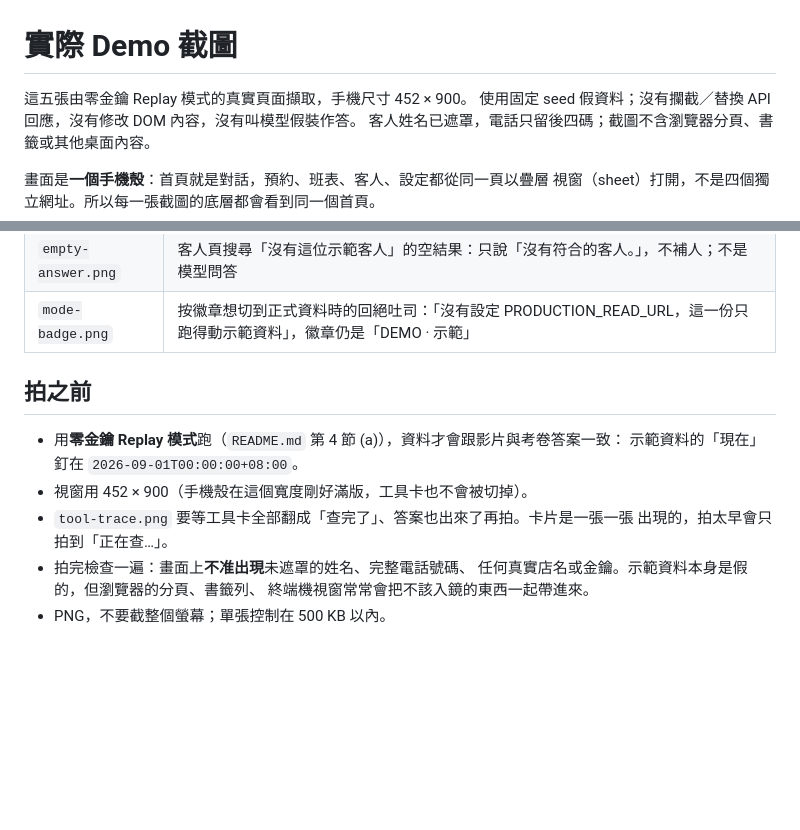
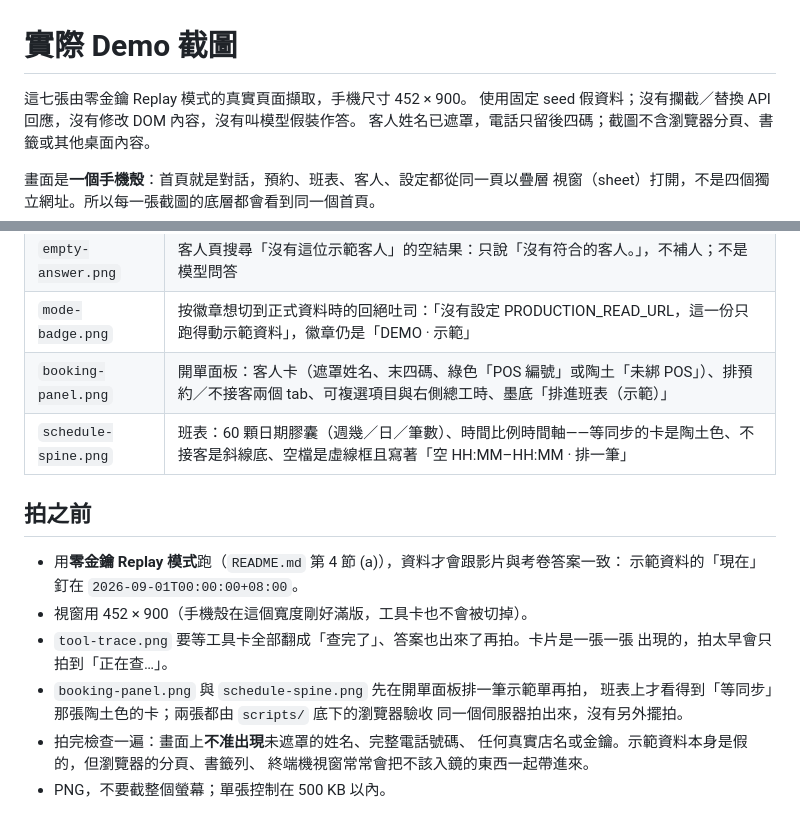
Before and after one commit to a0983186600-a11y/hairdresser-ai-assistant, a Markdown page: docs/screenshots/README.md, 2 parts joined by grey strips. GitHub-like rendering; blank space fills up the shorter version.

```diff
--- a/docs/screenshots/README.md
+++ b/docs/screenshots/README.md
@@ -1,6 +1,6 @@
 # 實際 Demo 截圖
 
-這五張由零金鑰 Replay 模式的真實頁面擷取，手機尺寸 452 × 900。
+這七張由零金鑰 Replay 模式的真實頁面擷取，手機尺寸 452 × 900。
 使用固定 seed 假資料；沒有攔截／替換 API 回應，沒有修改 DOM 內容，沒有叫模型假裝作答。
 客人姓名已遮罩，電話只留後四碼；截圖不含瀏覽器分頁、書籤或其他桌面內容。
 
@@ -16,6 +16,8 @@
 | `masked-list.png` | 客人清單疊層：姓名是 `高○湘` 這種形狀、電話只有後四碼 |
 | `empty-answer.png` | 客人頁搜尋「沒有這位示範客人」的空結果：只說「沒有符合的客人。」，不補人；不是模型問答 |
 | `mode-badge.png` | 按徽章想切到正式資料時的回絕吐司：「沒有設定 PRODUCTION_READ_URL，這一份只跑得動示範資料」，徽章仍是「DEMO · 示範」 |
+| `booking-panel.png` | 開單面板：客人卡（遮罩姓名、末四碼、綠色「POS 編號」或陶土「未綁 POS」）、排預約／不接客兩個 tab、可複選項目與右側總工時、墨底「排進班表（示範）」 |
+| `schedule-spine.png` | 班表：60 顆日期膠囊（週幾／日／筆數）、時間比例時間軸——等同步的卡是陶土色、不接客是斜線底、空檔是虛線框且寫著「空 HH:MM–HH:MM · 排一筆」 |
 
 ## 拍之前
 
@@ -24,6 +26,9 @@
 - 視窗用 452 × 900（手機殼在這個寬度剛好滿版，工具卡也不會被切掉）。
 - `tool-trace.png` 要等工具卡全部翻成「查完了」、答案也出來了再拍。卡片是一張一張
   出現的，拍太早會只拍到「正在查…」。
+- `booking-panel.png` 與 `schedule-spine.png` 先在開單面板排一筆示範單再拍，
+  班表上才看得到「等同步」那張陶土色的卡；兩張都由 `scripts/` 底下的瀏覽器驗收
+  同一個伺服器拍出來，沒有另外擺拍。
 - 拍完檢查一遍：畫面上**不准出現**未遮罩的姓名、完整電話號碼、
   任何真實店名或金鑰。示範資料本身是假的，但瀏覽器的分頁、書籤列、
   終端機視窗常常會把不該入鏡的東西一起帶進來。
```
Also changed, not shown: README.md (+17 -2 lines), docs/screenshots/booking-panel.png (added), docs/screenshots/schedule-spine.png (added), 7 other files.
